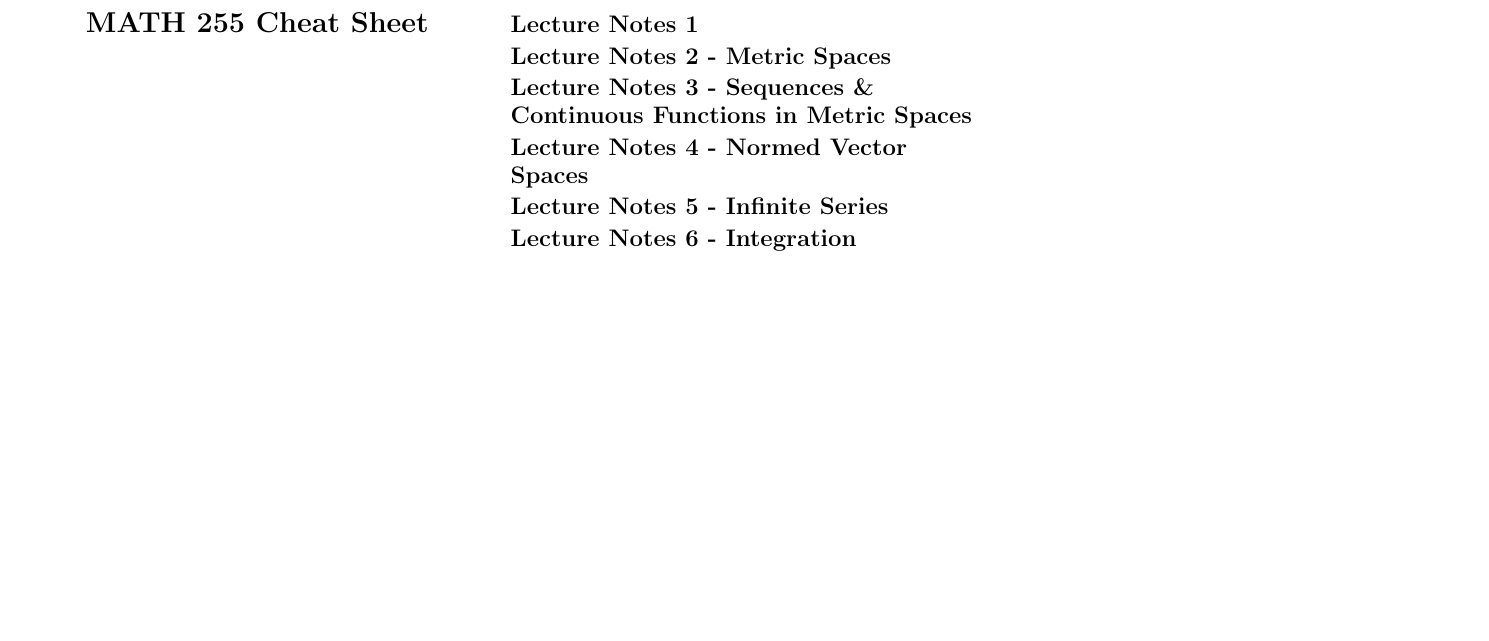
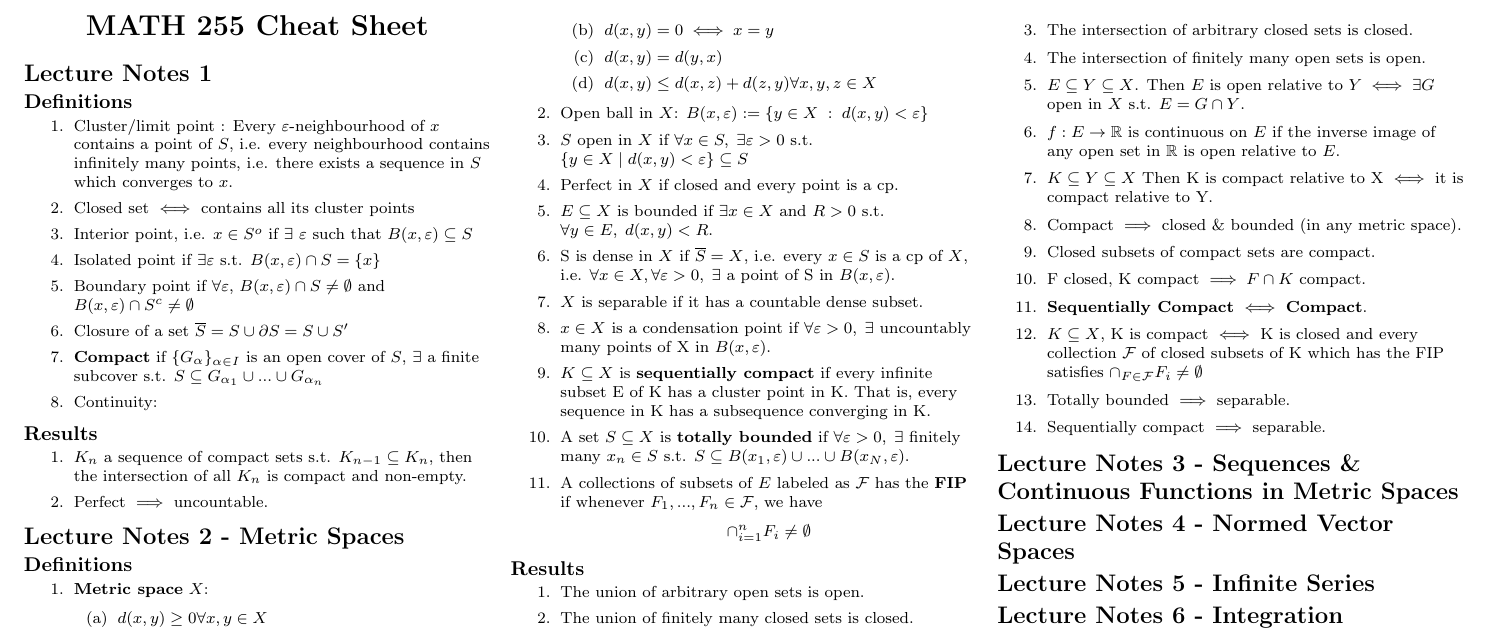
Before and after one commit to Alestaubin/Math255_FinalCheatSheet, a LaTeX document (Sheet/CheatSheetMath255.tex): part of the page, cut at the place of the change, the shorter picture padded with empty space. Compiled offline with pdfLaTeX.

Commit message:
Notes 1 & 2

```diff
--- a/Sheet/CheatSheetMath255.tex
+++ b/Sheet/CheatSheetMath255.tex
@@ -4,6 +4,10 @@
 \usepackage{ifthen}
 \usepackage[landscape]{geometry}
 \usepackage{hyperref}
+\usepackage{amsmath}
+\usepackage{amsthm} %needed for the proofs
+\usepackage{amssymb}
+
 
 \ifthenelse{\lengthtest { \paperwidth = 11in}}
 	{ \geometry{top=.5in,left=.5in,right=.5in,bottom=.5in} }
@@ -66,8 +70,66 @@
 \end{center}
 
 \section{Lecture Notes 1}
+\subsection{Definitions}
+\begin{enumerate}
+	\item Cluster/limit point : Every $\varepsilon$-neighbourhood of $x$ contains a point of $S$, i.e. every neighbourhood contains infinitely many points, i.e. there exists a sequence in $S$ which converges to $x$.
+	\item Closed set $\iff$ contains all its cluster points
+	\item Interior point, i.e. $x\in S^o$ if $\exists$ $\varepsilon$ such that $B(x, \varepsilon) \subseteq S$
+	\item Isolated point if $\exists \varepsilon$ s.t. $B(x, \varepsilon) \cap S = \{x\}$
+	\item Boundary point if $\forall \varepsilon, $ $B(x, \varepsilon)\cap S \neq \emptyset$ and $B(x, \varepsilon)\cap S^c \neq \emptyset$
+	\item Closure of a set $\overline{S} = S \cup \partial S = S \cup S'$
+	\item \textbf{Compact} if $\{G_\alpha\}_{\alpha \in I}$ is an open cover of $S$, $\exists$ a finite subcover s.t. $S\subseteq G_{\alpha_1} \cup ... \cup G_{\alpha_n}$
+	\item Continuity:
+\end{enumerate}
+\subsection{Results}
+\begin{enumerate}
+	\item $K_n$ a sequence of compact sets s.t. $K_{n-1} \subseteq K_n$, then the intersection of all $K_n$ is compact and non-empty.
+	\item Perfect $\implies$ uncountable.
+
+\end{enumerate}
 
 \section{Lecture Notes 2 - Metric Spaces}
+\subsection{Definitions}
+\begin{enumerate}
+	\item \textbf{Metric space} $X$:
+	\begin{enumerate}
+		\item $d(x,y) \geq 0 \forall x,y \in X$
+		\item $d(x,y) = 0 \iff x=y$
+		\item $d(x,y) = d(y,x)$
+		\item $d(x,y) \leq d(x,z) + d(z,y) \forall x,y,z \in X$
+	\end{enumerate}
+	\item Open ball in $X$: $B(x,\varepsilon) := \{ y \in X \; : \; d(x,y) < \varepsilon \} $
+	\item $S$ open in $X$ if $\forall x \in S, \; \exists \varepsilon >0 $ s.t. $\{ y\in X \mid d(x,y) <\varepsilon \}\subseteq S$
+	\item Perfect in $X$ if closed and every point is a cp.
+	\item $E \subseteq X$ is bounded if $\exists x \in X$ and $R> 0$ s.t. $\forall y \in E, \; d(x,y) < R$.
+	\item S is dense in $X$ if $\overline{S} = X$, i.e. every $x\in S$ is a cp of $X$, i.e. $\forall x \in X, \forall \varepsilon>0, \; \exists$ a point of S in $B(x, \varepsilon)$.
+	\item $X$ is separable if it has a countable dense subset.
+	\item $x \in X$ is a condensation point if $\forall \varepsilon>0, \; \exists$ uncountably many points of X in $B(x, \varepsilon)$.
+	\item $K\subseteq X$ is \textbf{sequentially compact} if every infinite subset E of K has a cluster point in K. That is, every sequence in K has a subsequence converging in K.
+	\item A set $S\subseteq X$ is \textbf{totally bounded} if $\forall \varepsilon > 0, \; \exists $ finitely many $x_n \in S$ s.t. $S\subseteq B(x_1, \varepsilon) \cup ... \cup B(x_N, \varepsilon)$.
+	\item A collections of subsets of $E$ labeled as $\mathcal{F}$ has the \textbf{FIP} if whenever $F_1,...,F_n \in \mathcal{F}$, we have
+	$$\cap^n_{i=1}F_i \neq \emptyset$$
+
+\end{enumerate}
+\subsection{Results}
+\begin{enumerate}
+	\item The union of arbitrary open sets is open.
+	\item The union of finitely many closed sets is closed.
+	\item The intersection of arbitrary closed sets is closed.
+	\item The intersection of finitely many open sets is open.
+	\item $E \subseteq Y \subseteq X$. Then $E$ is open relative to $Y \iff \exists G$ open in $X$ s.t. $E = G\cap Y$.
+	\item $f:E \rightarrow \mathbb{R}$ is continuous on $E$ if the inverse image of any open set in $\mathbb{R}$ is open relative to $E$.
+	\item $K \subseteq Y \subseteq X$ Then K is compact relative to X $\iff$ it is compact  relative to Y.
+	\item Compact $\implies$ closed \& bounded (in any metric space).
+	\item Closed subsets of compact sets are compact.
+	\item F closed, K compact $\implies F\cap K$ compact.
+	\item \textbf{Sequentially Compact} $\iff$ \textbf{Compact}.
+	\item $K \subseteq X$, K is compact $\iff$ K is closed and every collection $\mathcal{F}$ of closed subsets of K which has the FIP satisfies $\cap_{F\in\mathcal{F}}F_i \neq \emptyset$
+	\item Totally bounded $\implies$ separable.
+	\item Sequentially compact $\implies$ separable.
+
+
+\end{enumerate}
 
 \section{Lecture Notes 3 - Sequences \& Continuous Functions in Metric Spaces}
 
```
Also changed, not shown: Sheet/CheatSheetMath255.pdf, 7 other files.
